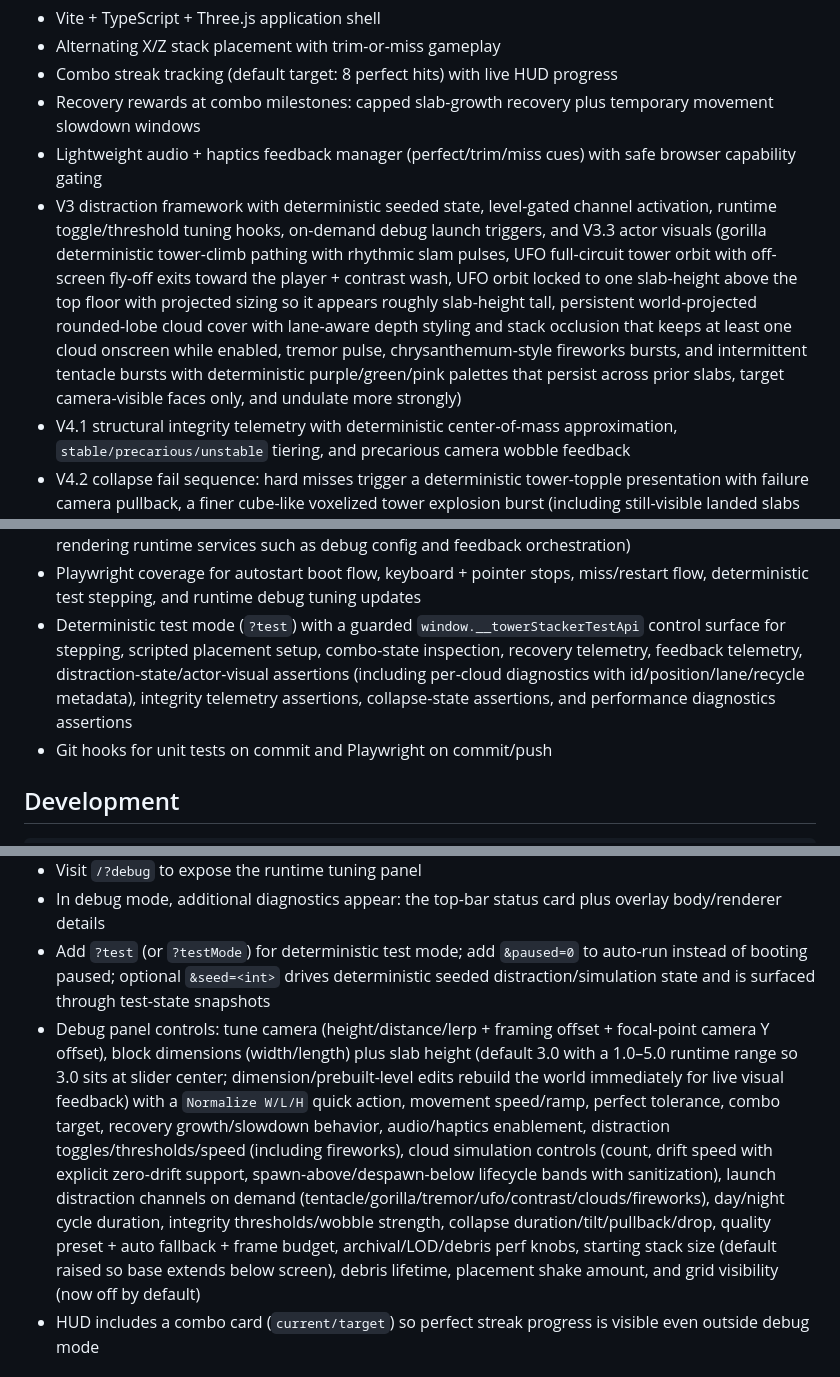
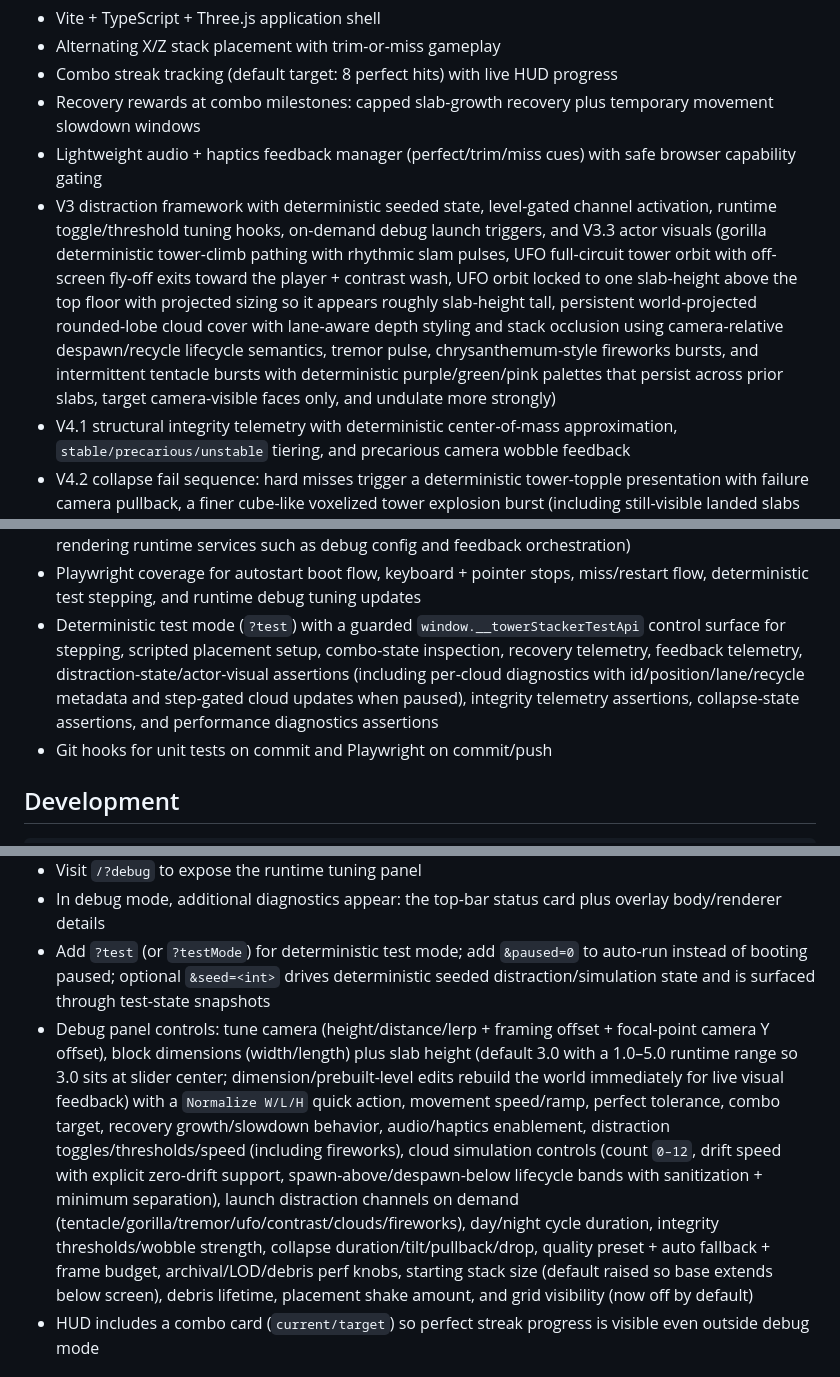
Before and after one commit to jamiely/stack, a Markdown page: README.md, 3 parts joined by grey strips. Rendered like a GitHub page.

Commit message:
Sync cloud docs with finalized lifecycle and paused-step semantics

```diff
--- a/README.md
+++ b/README.md
@@ -13,7 +13,7 @@ The repo now includes a playable early milestone:
 - Combo streak tracking (default target: 8 perfect hits) with live HUD progress
 - Recovery rewards at combo milestones: capped slab-growth recovery plus temporary movement slowdown windows
 - Lightweight audio + haptics feedback manager (perfect/trim/miss cues) with safe browser capability gating
-- V3 distraction framework with deterministic seeded state, level-gated channel activation, runtime toggle/threshold tuning hooks, on-demand debug launch triggers, and V3.3 actor visuals (gorilla deterministic tower-climb pathing with rhythmic slam pulses, UFO full-circuit tower orbit with off-screen fly-off exits toward the player + contrast wash, UFO orbit locked to one slab-height above the top floor with projected sizing so it appears roughly slab-height tall, persistent world-projected rounded-lobe cloud cover with lane-aware depth styling and stack occlusion that keeps at least one cloud onscreen while enabled, tremor pulse, chrysanthemum-style fireworks bursts, and intermittent tentacle bursts with deterministic purple/green/pink palettes that persist across prior slabs, target camera-visible faces only, and undulate more strongly)
+- V3 distraction framework with deterministic seeded state, level-gated channel activation, runtime toggle/threshold tuning hooks, on-demand debug launch triggers, and V3.3 actor visuals (gorilla deterministic tower-climb pathing with rhythmic slam pulses, UFO full-circuit tower orbit with off-screen fly-off exits toward the player + contrast wash, UFO orbit locked to one slab-height above the top floor with projected sizing so it appears roughly slab-height tall, persistent world-projected rounded-lobe cloud cover with lane-aware depth styling and stack occlusion using camera-relative despawn/recycle lifecycle semantics, tremor pulse, chrysanthemum-style fireworks bursts, and intermittent tentacle bursts with deterministic purple/green/pink palettes that persist across prior slabs, target camera-visible faces only, and undulate more strongly)
 - V4.1 structural integrity telemetry with deterministic center-of-mass approximation, `stable/precarious/unstable` tiering, and precarious camera wobble feedback
 - V4.2 collapse fail sequence: hard misses trigger a deterministic tower-topple presentation with failure camera pullback, a finer cube-like voxelized tower explosion burst (including still-visible landed slabs and trimmed debris pieces, with voxel budget distributed so upper slabs are still represented and off-screen slabs culled beyond roughly two block-heights), and collapse feedback cues
 - V5.1 performance/scalability pass: distant slab archival into static chunk proxies, distraction LOD throttling, strict debris pooling/caps, and runtime perf diagnostics
@@ -21,7 +21,7 @@ The repo now includes a playable early milestone:
 - Runtime debug panel for gameplay tuning, gated behind `?debug`
 - Vitest unit test setup with 90%+ enforced coverage on non-rendering code (logic modules + non-rendering runtime services such as debug config and feedback orchestration)
 - Playwright coverage for autostart boot flow, keyboard + pointer stops, miss/restart flow, deterministic test stepping, and runtime debug tuning updates
-- Deterministic test mode (`?test`) with a guarded `window.__towerStackerTestApi` control surface for stepping, scripted placement setup, combo-state inspection, recovery telemetry, feedback telemetry, distraction-state/actor-visual assertions (including per-cloud diagnostics with id/position/lane/recycle metadata), integrity telemetry assertions, collapse-state assertions, and performance diagnostics assertions
+- Deterministic test mode (`?test`) with a guarded `window.__towerStackerTestApi` control surface for stepping, scripted placement setup, combo-state inspection, recovery telemetry, feedback telemetry, distraction-state/actor-visual assertions (including per-cloud diagnostics with id/position/lane/recycle metadata and step-gated cloud updates when paused), integrity telemetry assertions, collapse-state assertions, and performance diagnostics assertions
 - Git hooks for unit tests on commit and Playwright on commit/push
 
 ## Development
@@ -51,7 +51,7 @@ The dev server runs on `http://127.0.0.1:4173`.
 - Visit `/?debug` to expose the runtime tuning panel
 - In debug mode, additional diagnostics appear: the top-bar status card plus overlay body/renderer details
 - Add `?test` (or `?testMode`) for deterministic test mode; add `&paused=0` to auto-run instead of booting paused; optional `&seed=<int>` drives deterministic seeded distraction/simulation state and is surfaced through test-state snapshots
-- Debug panel controls: tune camera (height/distance/lerp + framing offset + focal-point camera Y offset), block dimensions (width/length) plus slab height (default 3.0 with a 1.0–5.0 runtime range so 3.0 sits at slider center; dimension/prebuilt-level edits rebuild the world immediately for live visual feedback) with a `Normalize W/L/H` quick action, movement speed/ramp, perfect tolerance, combo target, recovery growth/slowdown behavior, audio/haptics enablement, distraction toggles/thresholds/speed (including fireworks), cloud simulation controls (count, drift speed with explicit zero-drift support, spawn-above/despawn-below lifecycle bands with sanitization), launch distraction channels on demand (tentacle/gorilla/tremor/ufo/contrast/clouds/fireworks), day/night cycle duration, integrity thresholds/wobble strength, collapse duration/tilt/pullback/drop, quality preset + auto fallback + frame budget, archival/LOD/debris perf knobs, starting stack size (default raised so base extends below screen), debris lifetime, placement shake amount, and grid visibility (now off by default)
+- Debug panel controls: tune camera (height/distance/lerp + framing offset + focal-point camera Y offset), block dimensions (width/length) plus slab height (default 3.0 with a 1.0–5.0 runtime range so 3.0 sits at slider center; dimension/prebuilt-level edits rebuild the world immediately for live visual feedback) with a `Normalize W/L/H` quick action, movement speed/ramp, perfect tolerance, combo target, recovery growth/slowdown behavior, audio/haptics enablement, distraction toggles/thresholds/speed (including fireworks), cloud simulation controls (count `0–12`, drift speed with explicit zero-drift support, spawn-above/despawn-below lifecycle bands with sanitization + minimum separation), launch distraction channels on demand (tentacle/gorilla/tremor/ufo/contrast/clouds/fireworks), day/night cycle duration, integrity thresholds/wobble strength, collapse duration/tilt/pullback/drop, quality preset + auto fallback + frame budget, archival/LOD/debris perf knobs, starting stack size (default raised so base extends below screen), debris lifetime, placement shake amount, and grid visibility (now off by default)
 - HUD includes a combo card (`current/target`) so perfect streak progress is visible even outside debug mode
 
 ## Notes
```
Also changed, not shown: docs/features.md (+4 -4 lines).
